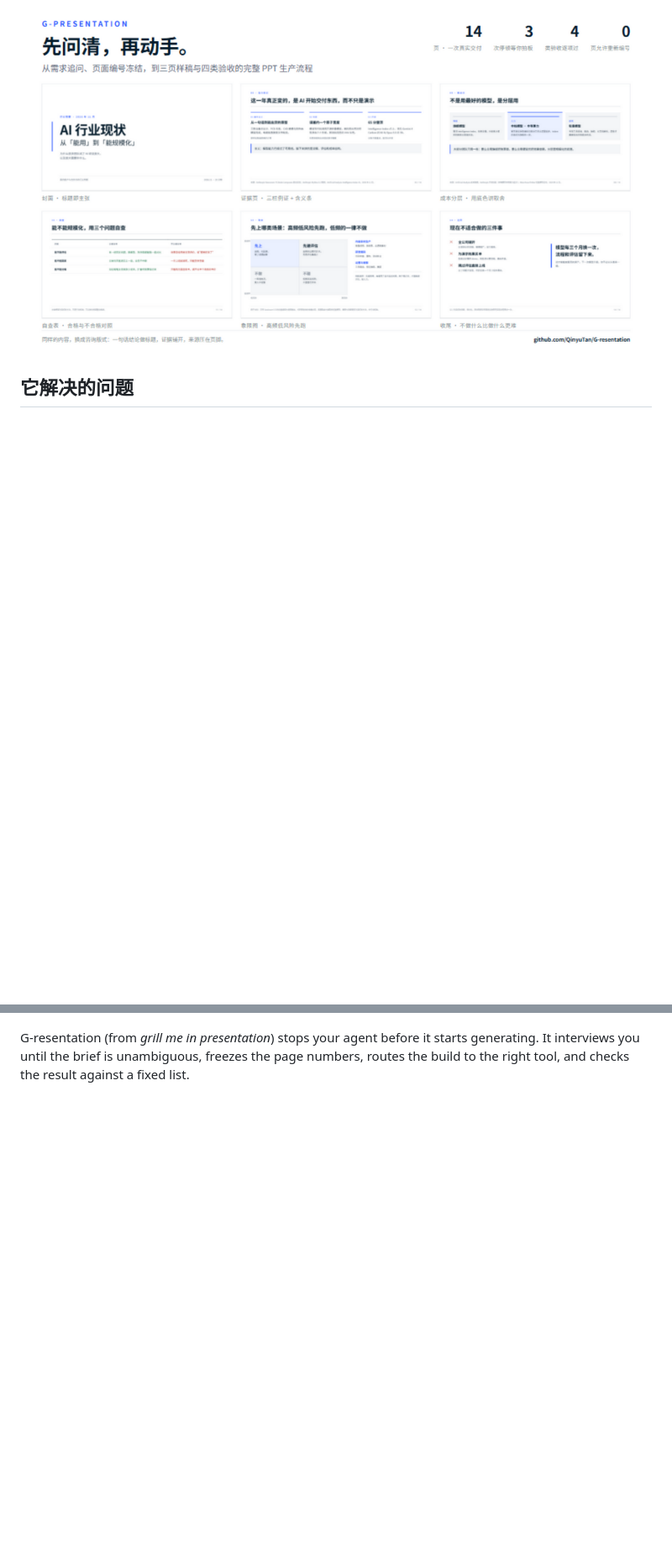
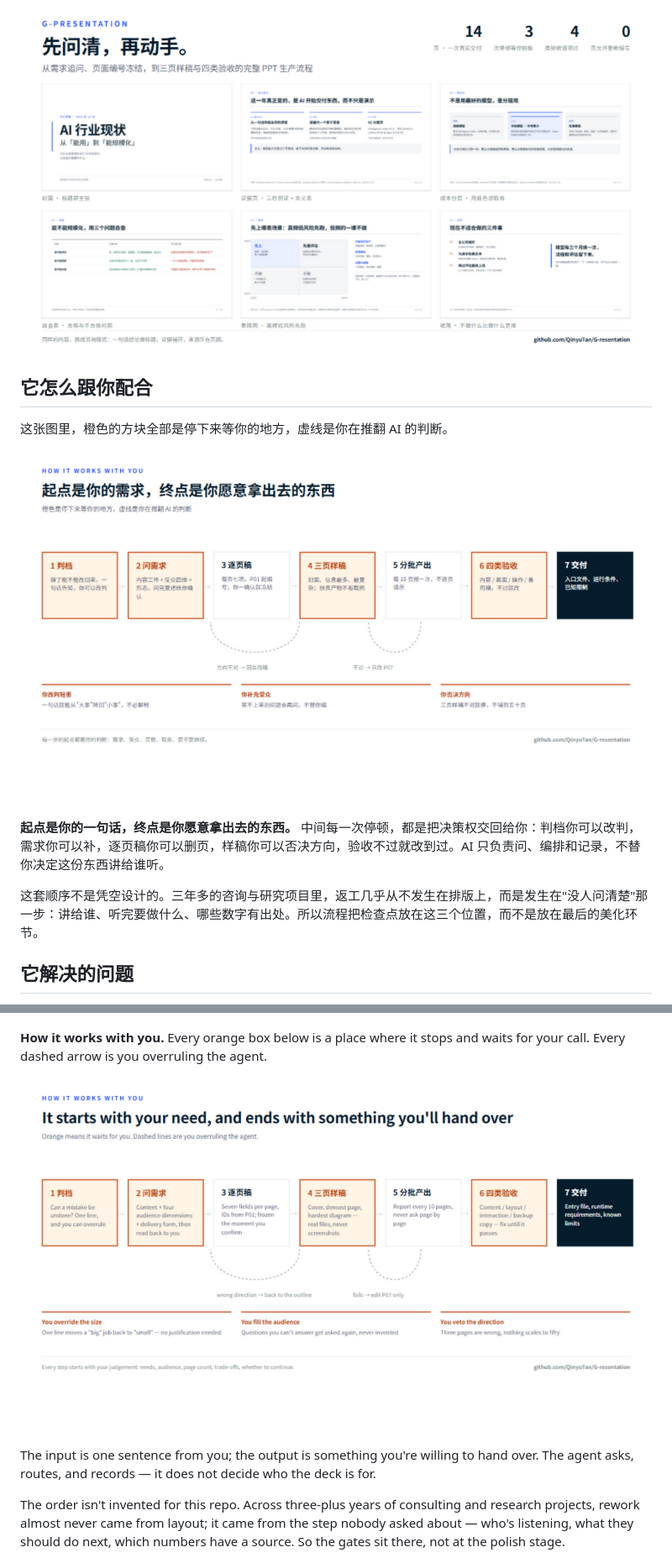
Before and after one commit to QinyuTan/G-resentation, a Markdown page: README.md, 2 parts joined by grey strips. Shown at 84% size. Drawn GitHub-style; pictures changed too: docs/images/flow-en.png (added), docs/images/flow-zh.png (added); blank space fills up the shorter version.

Commit message:
docs(readme): 加流程图与一键安装命令
- 用横向流程图替代 Mermaid：七步、三处等你拍板、两条回流
- 补一句三年多咨询经验的来由，说明检查点为什么放在这三处
- 安装改为 npx 一行命令，保留手动 clone 作备选

```diff
--- a/README.md
+++ b/README.md
@@ -7,6 +7,16 @@ G-resentation 在你的 AI 动手之前先拦住它，把需求问到说不出
 它不是又一个"输入主题、输出幻灯片"的生成器。它管的是从空白到交得出手之间那段最容易返工的路。
 
 ![G-resentation 能力展示：六种页面版式与关键数字](docs/images/hero-zh.png)
+
+## 它怎么跟你配合
+
+这张图里，橙色的方块全部是停下来等你的地方，虚线是你在推翻 AI 的判断。
+
+![G-resentation 七步流程：橙色是等你拍板的地方](docs/images/flow-zh.png)
+
+**起点是你的一句话，终点是你愿意拿出去的东西。** 中间每一次停顿，都是把决策权交回给你：判档你可以改判，需求你可以补，逐页稿你可以删页，样稿你可以否决方向，验收不过就改到过。AI 只负责问、编排和记录，不替你决定这份东西讲给谁听。
+
+这套顺序不是凭空设计的。三年多的咨询与研究项目里，返工几乎从不发生在排版上，而是发生在"没人问清楚"那一步：讲给谁、听完要做什么、哪些数字有出处。所以流程把检查点放在这三个位置，而不是放在最后的美化环节。
 
 ## 它解决的问题
 
@@ -128,6 +150,12 @@ MIT，见 [LICENSE](LICENSE)。
 ![G-resentation: six page types and the numbers behind them](docs/images/hero-en.png)
 
-G-resentation (from *grill me in presentation*) stops your agent before it starts generating. It interviews you until the brief is unambiguous, freezes the page numbers, routes the build to the right tool, and checks the result against a fixed list.
+**How it works with you.** Every orange box below is a place where it stops and waits for your call. Every dashed arrow is you overruling the agent.
+
+![G-resentation: seven steps, three stops for you](docs/images/flow-en.png)
+
+The input is one sentence from you; the output is something you're willing to hand over. The agent asks, routes, and records — it does not decide who the deck is for.
+
+The order isn't invented for this repo. Across three-plus years of consulting and research projects, rework almost never came from layout; it came from the step nobody asked about — who's listening, what they should do next, which numbers have a source. So the gates sit there, not at the polish stage.
 
 ![One sentence, two outcomes](docs/images/compare-en.png)
 
```
Also changed, not shown: other parts of README.md (+20 -2 lines), docs/images/mermaid-check.png (added), 2 other files.
